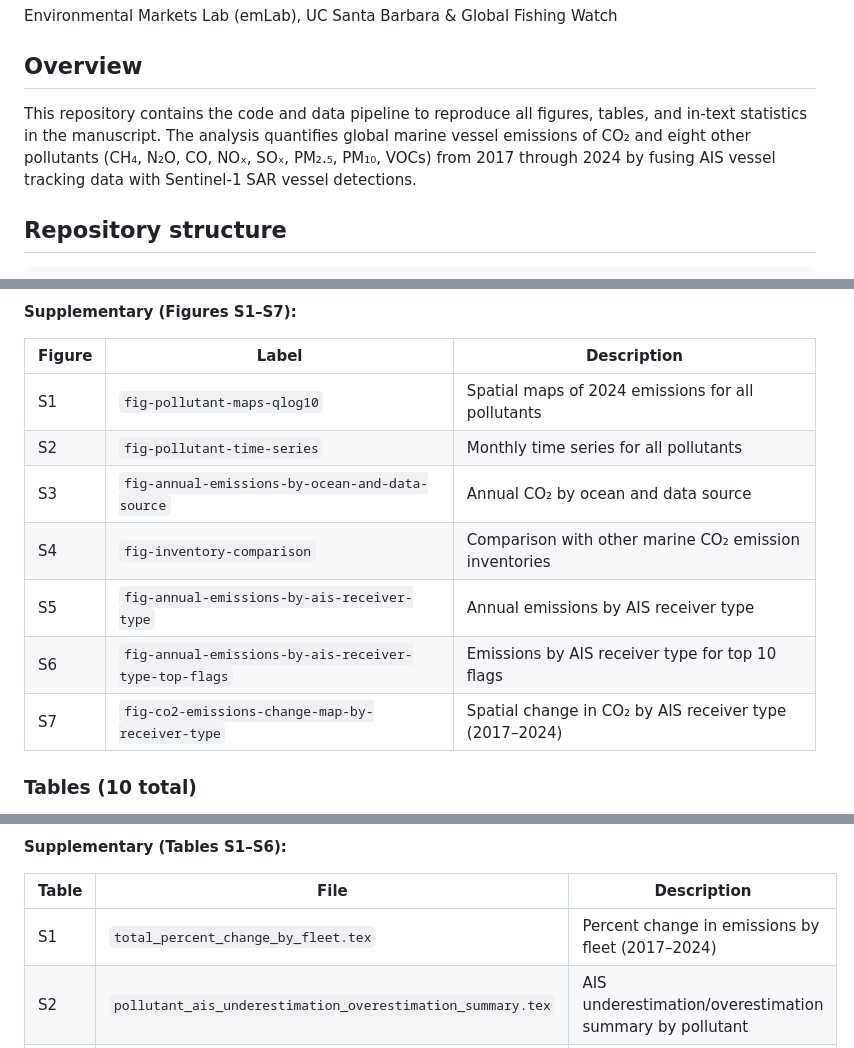
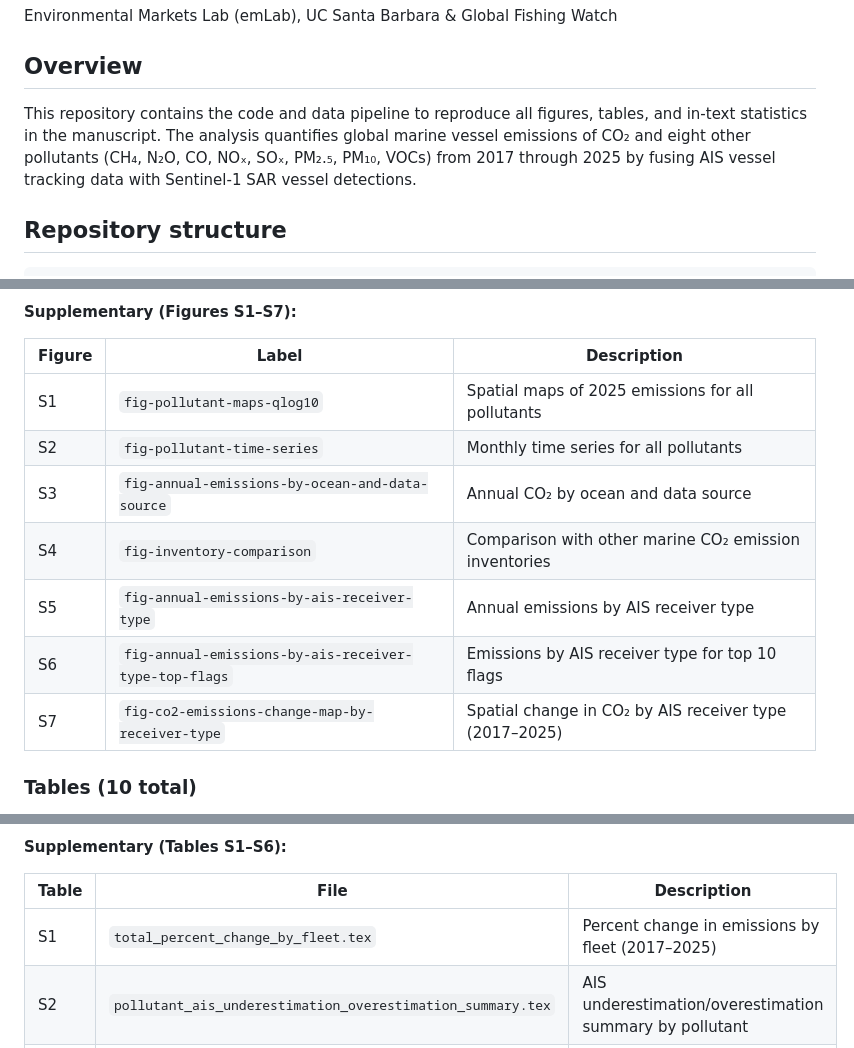
Before and after one commit to emlab-ucsb/paper-ocean-ghg, a Markdown page: README.md, 3 parts joined by grey strips. Rendered like a GitHub page.

Commit message:
Correct the stated analysis period from 2024 to 2025
The README described the analysis as covering 2017 through 2024, but
analysis_end_year is 2025, the monthly series runs to 2025-12, and the
manuscript says "2017 through 2025 (the last full year of available
data)".

The two figure/table descriptions were stale for the same reason: both
captions are built from analysis_start_year/analysis_end_year in the
notebook, so they render as 2025 and 2017-2025 rather than the hardcoded
2024 the README claimed.

The remaining 2024 references are correct and left alone: EDGAR covers
1970-2024 and the EU MRV raw files are 2018-2024.

Co-Authored-By: Claude Opus 5 (1M context) <noreply@anthropic.com>

```diff
--- a/README.md
+++ b/README.md
@@ -10,7 +10,7 @@ Environmental Markets Lab (emLab), UC Santa Barbara & Global Fishing Watch
 
 ## Overview
 
-This repository contains the code and data pipeline to reproduce all figures, tables, and in-text statistics in the manuscript. The analysis quantifies global marine vessel emissions of CO₂ and eight other pollutants (CH₄, N₂O, CO, NOₓ, SOₓ, PM₂.₅, PM₁₀, VOCs) from 2017 through 2024 by fusing AIS vessel tracking data with Sentinel-1 SAR vessel detections.
+This repository contains the code and data pipeline to reproduce all figures, tables, and in-text statistics in the manuscript. The analysis quantifies global marine vessel emissions of CO₂ and eight other pollutants (CH₄, N₂O, CO, NOₓ, SOₓ, PM₂.₅, PM₁₀, VOCs) from 2017 through 2025 by fusing AIS vessel tracking data with Sentinel-1 SAR vessel detections.
 
 ## Repository structure
 
@@ -234,13 +234,13 @@ All figures are generated by `qmd/quarto_notebook.qmd` and saved as PNGs in `fig
 
 | Figure | Label | Description |
 |--------|-------|-------------|
-| S1 | `fig-pollutant-maps-qlog10` | Spatial maps of 2024 emissions for all pollutants |
+| S1 | `fig-pollutant-maps-qlog10` | Spatial maps of 2025 emissions for all pollutants |
 | S2 | `fig-pollutant-time-series` | Monthly time series for all pollutants |
 | S3 | `fig-annual-emissions-by-ocean-and-data-source` | Annual CO₂ by ocean and data source |
 | S4 | `fig-inventory-comparison` | Comparison with other marine CO₂ emission inventories |
 | S5 | `fig-annual-emissions-by-ais-receiver-type` | Annual emissions by AIS receiver type |
 | S6 | `fig-annual-emissions-by-ais-receiver-type-top-flags` | Emissions by AIS receiver type for top 10 flags |
-| S7 | `fig-co2-emissions-change-map-by-receiver-type` | Spatial change in CO₂ by AIS receiver type (2017–2024) |
+| S7 | `fig-co2-emissions-change-map-by-receiver-type` | Spatial change in CO₂ by AIS receiver type (2017–2025) |
 
 ### Tables (10 total)
 
@@ -259,7 +259,7 @@ LaTeX table files are generated by `qmd/quarto_notebook.qmd` and saved to `table
 
 | Table | File | Description |
 |-------|------|-------------|
-| S1 | `total_percent_change_by_fleet.tex` | Percent change in emissions by fleet (2017–2024) |
+| S1 | `total_percent_change_by_fleet.tex` | Percent change in emissions by fleet (2017–2025) |
 | S2 | `pollutant_ais_underestimation_overestimation_summary.tex` | AIS underestimation/overestimation summary by pollutant |
 | S3 | `emissions_by_ocean_summary_tbl.tex` | Emissions summary by ocean basin |
 | S4 | `emissions_by_data_source_summary_tbl.tex` | Emissions summary by data source |
```
